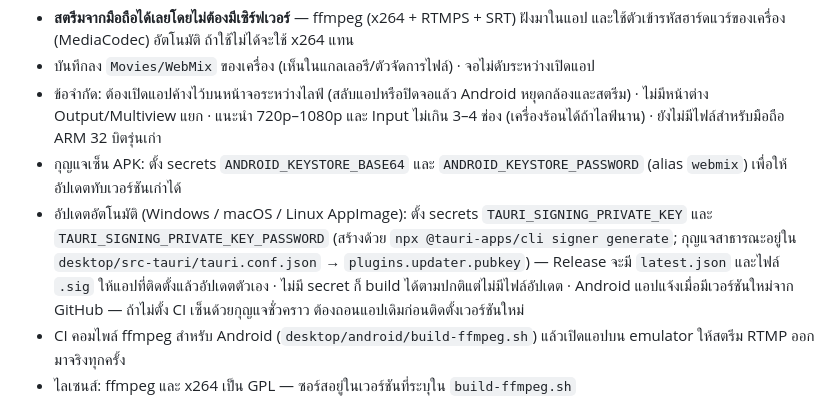
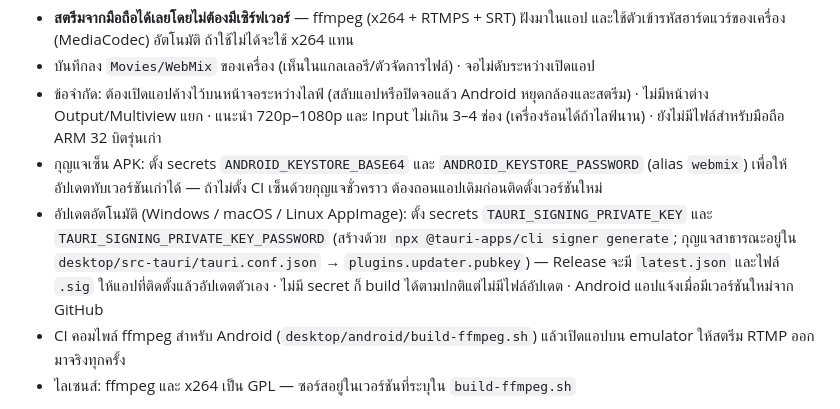
Before and after one commit to jugkritso-png/webswither, a Markdown page: README.md, the part around the change. Rendered like a GitHub page.

Commit message:
README: keep the APK key note together
Co-Authored-By: Claude Opus 5.5 <noreply@anthropic.com>
Claude-Session: https://claude.ai/code/session_01LEiy7bmNqybLVwCRSkNXu3

```diff
--- a/README.md
+++ b/README.md
@@ -66,8 +66,8 @@ workflow จะ build ทุกระบบ ทดสอบ แล้วสร
   ไม่มีหน้าต่าง Output/Multiview แยก · แนะนำ 720p–1080p และ Input ไม่เกิน 3–4 ช่อง (เครื่องร้อนได้ถ้าไลฟ์นาน) ·
   ยังไม่มีไฟล์สำหรับมือถือ ARM 32 บิตรุ่นเก่า
 - กุญแจเซ็น APK: ตั้ง secrets `ANDROID_KEYSTORE_BASE64` และ `ANDROID_KEYSTORE_PASSWORD` (alias `webmix`) เพื่อให้อัปเดตทับเวอร์ชันเก่าได้
+  — ถ้าไม่ตั้ง CI เซ็นด้วยกุญแจชั่วคราว ต้องถอนแอปเดิมก่อนติดตั้งเวอร์ชันใหม่
 - อัปเดตอัตโนมัติ (Windows / macOS / Linux AppImage): ตั้ง secrets `TAURI_SIGNING_PRIVATE_KEY` และ `TAURI_SIGNING_PRIVATE_KEY_PASSWORD` (สร้างด้วย `npx @tauri-apps/cli signer generate`; กุญแจสาธารณะอยู่ใน `desktop/src-tauri/tauri.conf.json` → `plugins.updater.pubkey`) — Release จะมี `latest.json` และไฟล์ `.sig` ให้แอปที่ติดตั้งแล้วอัปเดตตัวเอง · ไม่มี secret ก็ build ได้ตามปกติแต่ไม่มีไฟล์อัปเดต · Android แอปแจ้งเมื่อมีเวอร์ชันใหม่จาก GitHub
-  — ถ้าไม่ตั้ง CI เซ็นด้วยกุญแจชั่วคราว ต้องถอนแอปเดิมก่อนติดตั้งเวอร์ชันใหม่
 - CI คอมไพล์ ffmpeg สำหรับ Android (`desktop/android/build-ffmpeg.sh`) แล้วเปิดแอปบน emulator ให้สตรีม RTMP ออกมาจริงทุกครั้ง
 - ไลเซนส์: ffmpeg และ x264 เป็น GPL — ซอร์สอยู่ในเวอร์ชันที่ระบุใน `build-ffmpeg.sh`
 
```
